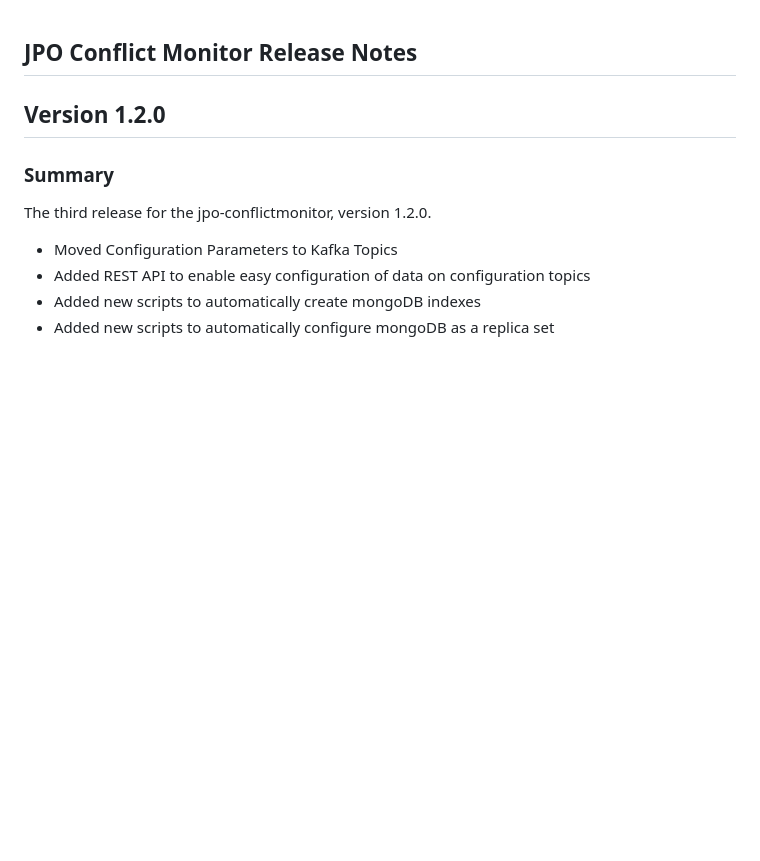
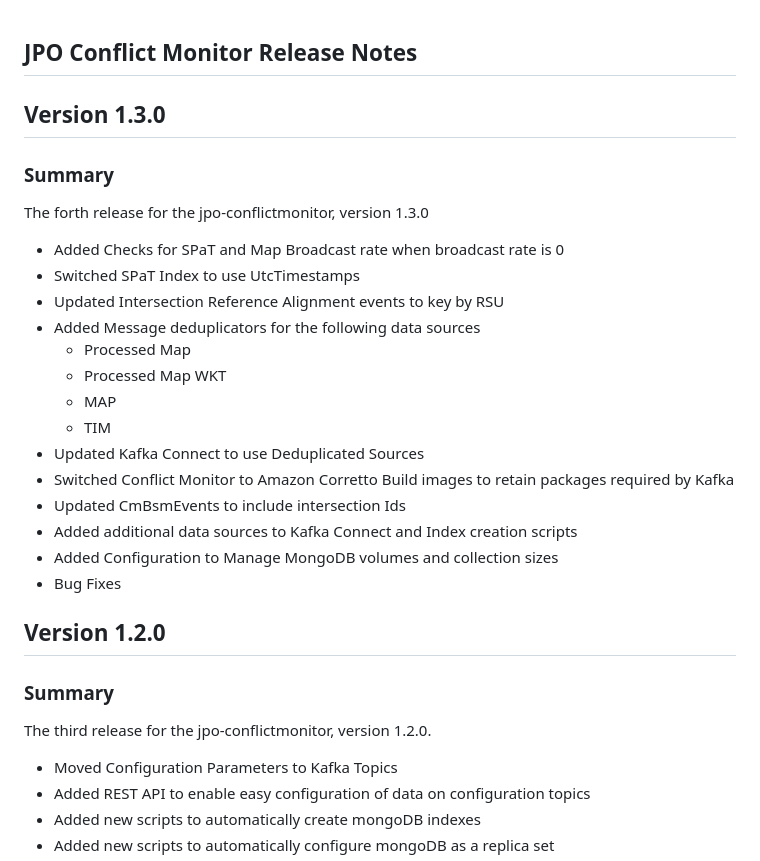
Before and after one commit to usdot-jpo-ode/jpo-conflictmonitor, a Markdown page: docs/Release_Notes.md, the part around the change. Rendered like a GitHub page; blank space fills up the shorter version.

Commit message:
1.3.0 Release Notes

```diff
--- a/docs/Release_Notes.md
+++ b/docs/Release_Notes.md
@@ -1,4 +1,25 @@
 ## JPO Conflict Monitor Release Notes
+
+## Version 1.3.0
+
+### **Summary**
+The forth release for the jpo-conflictmonitor, version 1.3.0
+
+- Added Checks for SPaT and Map Broadcast rate when broadcast rate is 0
+- Switched SPaT Index to use UtcTimestamps
+- Updated Intersection Reference Alignment events to key by RSU
+- Added Message deduplicators for the following data sources
+    - Processed Map
+    - Processed Map WKT
+    - MAP
+    - TIM
+- Updated Kafka Connect to use Deduplicated Sources
+- Switched Conflict Monitor to Amazon Corretto Build images to retain packages required by Kafka
+- Updated CmBsmEvents to include intersection Ids
+- Added additional data sources to Kafka Connect and Index creation scripts
+- Added Configuration to Manage MongoDB volumes and collection sizes
+- Bug Fixes
+
 
 ## Version 1.2.0
 
```
